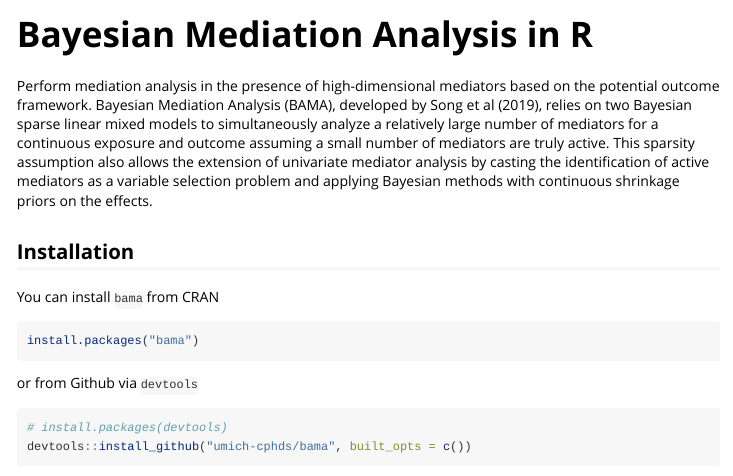
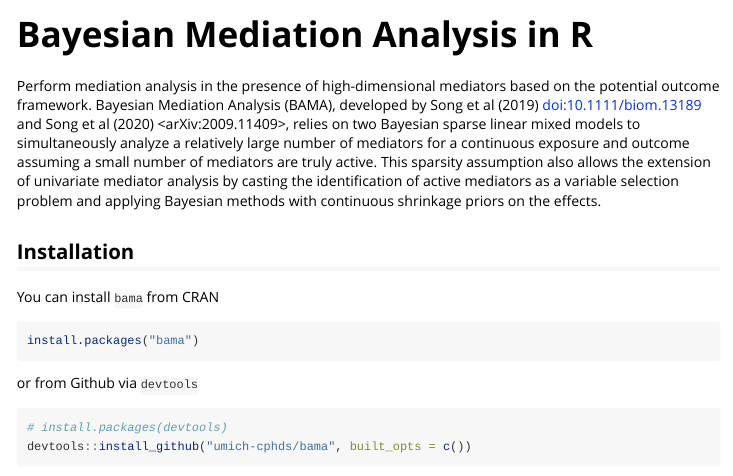
Before and after one commit to umich-cphds/bama, an R Markdown document (vignettes/bama.Rmd): the page in a window 1100 px wide, from its top. Rendered offline with R 4.5, knitr and Pandoc, with nearby package versions.

Commit message:
minor text edit

```diff
--- a/vignettes/bama.Rmd
+++ b/vignettes/bama.Rmd
@@ -16,13 +16,15 @@ knitr::opts_chunk$set(
 
 Perform mediation analysis in the presence of high-dimensional
 mediators based on the potential outcome framework. Bayesian Mediation
-Analysis (BAMA), developed by Song et al (2019), relies on two Bayesian sparse
-linear mixed models to simultaneously analyze a relatively large number of
-mediators for a continuous exposure and outcome assuming a small number of
-mediators are truly active. This sparsity assumption also allows the  extension
-of univariate mediator analysis by casting the identification of active
-mediators as a variable selection problem and applying Bayesian methods with
-continuous shrinkage priors on the effects.
+Analysis (BAMA), developed by Song et al (2019) <doi:10.1111/biom.13189> and
+Song et al (2020) <arXiv:2009.11409>,
+relies on two Bayesian sparse linear mixed models to simultaneously analyze
+a relatively large number of mediators for a continuous exposure and outcome
+assuming a small number of mediators are truly active. This sparsity
+assumption also allows the extension of univariate mediator analysis by
+casting the identification of active mediators as a variable selection
+problem and applying Bayesian methods with continuous shrinkage priors on
+the effects.
 
 ## Installation
 You can install `bama` from CRAN
```
